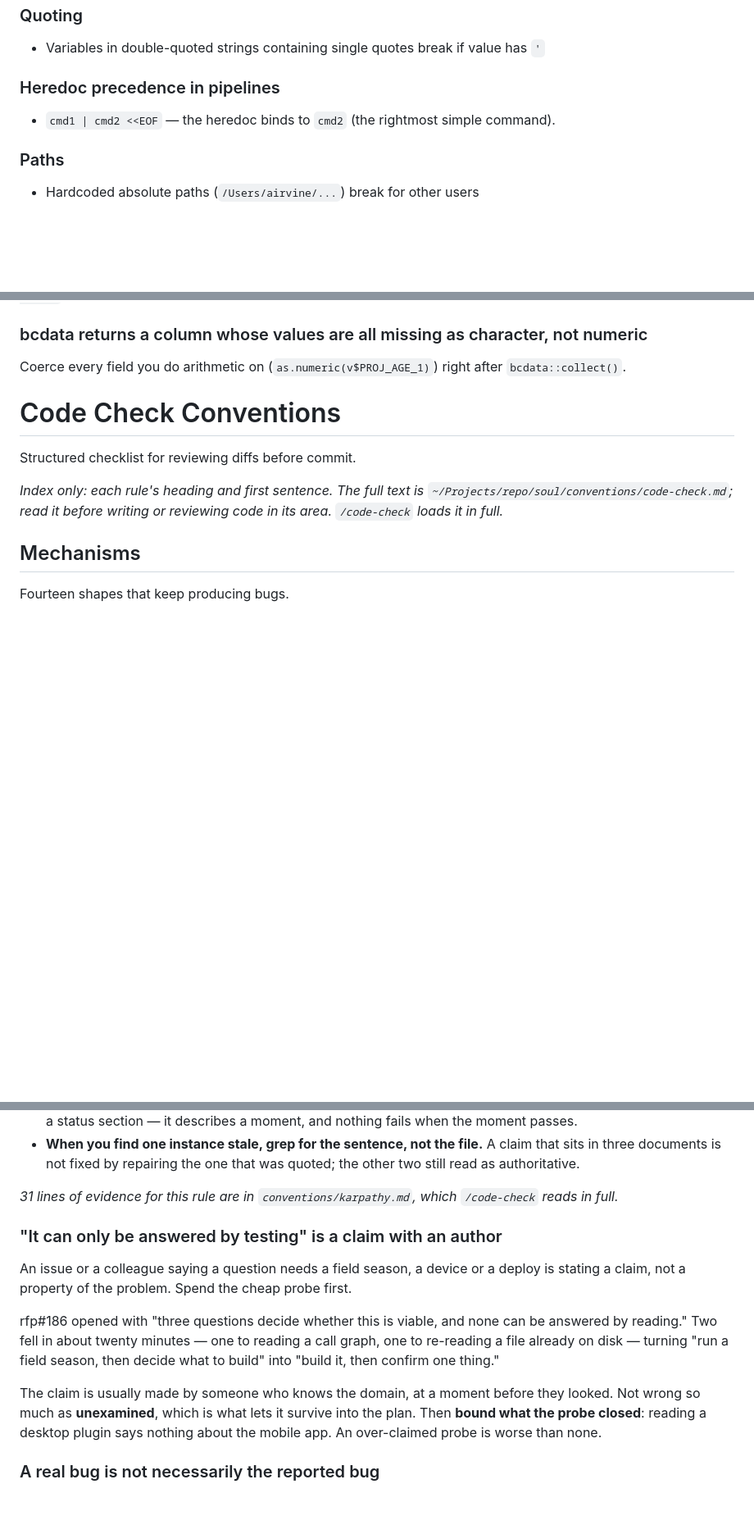
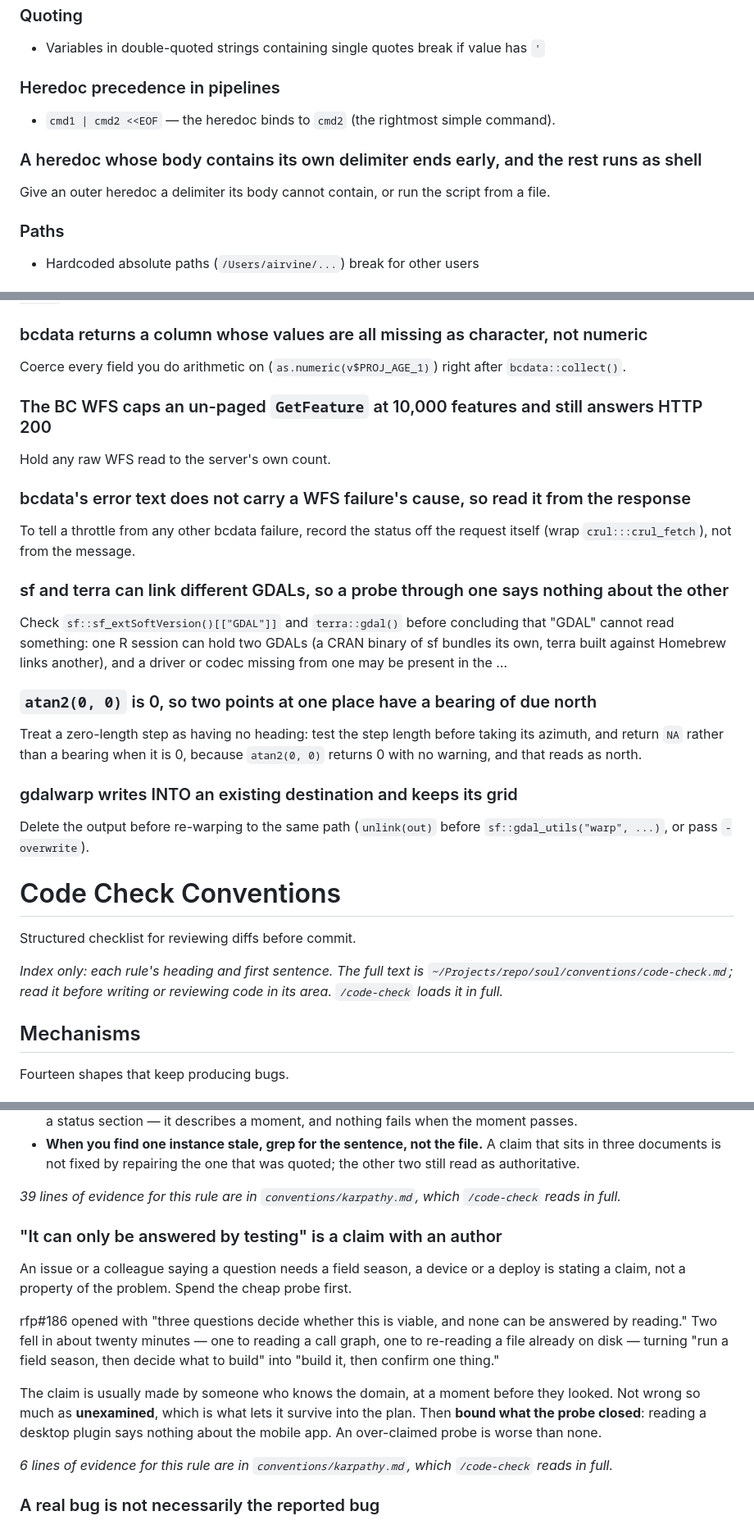
Before and after one commit to NewGraphEnvironment/stac_airphoto_bc, a Markdown page: CLAUDE.md, 3 parts joined by grey strips. Shown at 82% size. GitHub-like rendering; blank space fills up the shorter version.

```diff
--- a/CLAUDE.md
+++ b/CLAUDE.md
@@ -578,6 +605,9 @@ Use three-dot `git diff a...b` for what a branch changed; two-dot compares the t
 ### Heredoc precedence in pipelines
 - `cmd1 | cmd2 <<EOF` — the heredoc binds to `cmd2` (the rightmost simple command).
 
+### A heredoc whose body contains its own delimiter ends early, and the rest runs as shell
+Give an outer heredoc a delimiter its body cannot contain, or run the script from a file.
+
 ### Paths
 - Hardcoded absolute paths (`/Users/airvine/...`) break for other users
 
@@ -888,6 +918,21 @@ Clamp a LidarBC DEM or DSM to plausible elevations before any aggregate: `terra:
 
 ### bcdata returns a column whose values are all missing as character, not numeric
 Coerce every field you do arithmetic on (`as.numeric(v$PROJ_AGE_1)`) right after `bcdata::collect()`.
+
+### The BC WFS caps an un-paged `GetFeature` at 10,000 features and still answers HTTP 200
+Hold any raw WFS read to the server's own count.
+
+### bcdata's error text does not carry a WFS failure's cause, so read it from the response
+To tell a throttle from any other bcdata failure, record the status off the request itself (wrap `crul:::crul_fetch`), not from the message.
+
+### sf and terra can link different GDALs, so a probe through one says nothing about the other
+Check `sf::sf_extSoftVersion()[["GDAL"]]` and `terra::gdal()` before concluding that "GDAL" cannot read something: one R session can hold two GDALs (a CRAN binary of sf bundles its own, terra built against Homebrew links another), and a driver or codec missing from one may be present in the …
+
+### `atan2(0, 0)` is 0, so two points at one place have a bearing of due north
+Treat a zero-length step as having no heading: test the step length before taking its azimuth, and return `NA` rather than a bearing when it is 0, because `atan2(0, 0)` returns 0 with no warning, and that reads as north.
+
+### gdalwarp writes INTO an existing destination and keeps its grid
+Delete the output before re-warping to the same path (`unlink(out)` before `sf::gdal_utils("warp", ...)`, or pass `-overwrite`).
 
 # Code Check Conventions
 Structured checklist for reviewing diffs before commit.
@@ -1605,7 +1650,7 @@ Five habits:
   sits in three documents is not fixed by repairing the one that was quoted; the other two
   still read as authoritative.
 
-*31 lines of evidence for this rule are in `conventions/karpathy.md`, which `/code-check` reads in full.*
+*39 lines of evidence for this rule are in `conventions/karpathy.md`, which `/code-check` reads in full.*
 
 ### "It can only be answered by testing" is a claim with an author
 
@@ -1621,6 +1666,8 @@ The claim is usually made by someone who knows the domain, at a moment before th
 looked. Not wrong so much as **unexamined**, which is what lets it survive into the
 plan. Then **bound what the probe closed**: reading a desktop plugin says nothing
 about the mobile app. An over-claimed probe is worse than none.
+
+*6 lines of evidence for this rule are in `conventions/karpathy.md`, which `/code-check` reads in full.*
 
 ### A real bug is not necessarily the reported bug
 
```
Also changed, not shown: other parts of CLAUDE.md (+29 -2 lines).
